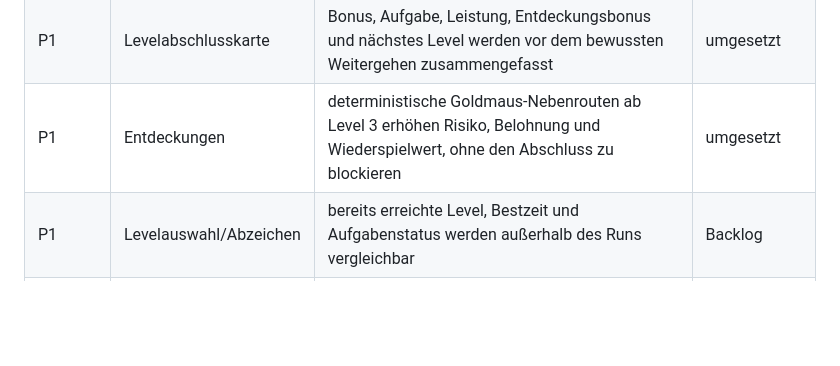
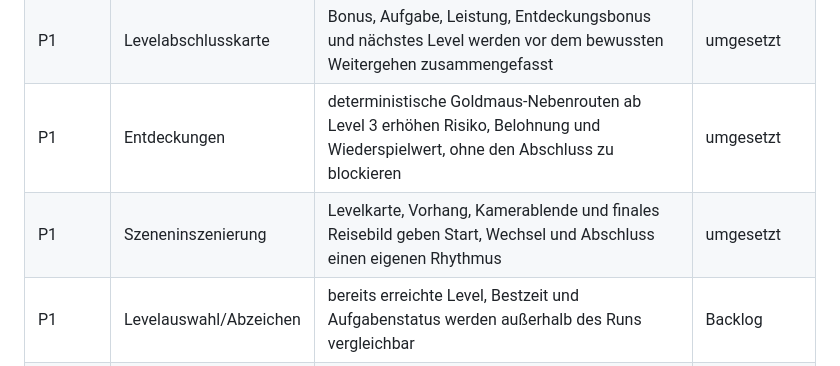
Before and after one commit to tinkeroneo/catnrunduo, a Markdown page: docs/PRODUCT-ROADMAP.md, the part around the change. Rendered like a GitHub page; blank space fills up the shorter version.

```diff
--- a/docs/PRODUCT-ROADMAP.md
+++ b/docs/PRODUCT-ROADMAP.md
@@ -23,6 +23,7 @@ Stand: 2026-08-05
 | P0 | Game Feel | Sammelbursts, Punktetexte, kontrollierte Kamerareaktionen und Abschlussfeuerwerk verstärken Aktionen | umgesetzt |
 | P1 | Levelabschlusskarte | Bonus, Aufgabe, Leistung, Entdeckungsbonus und nächstes Level werden vor dem bewussten Weitergehen zusammengefasst | umgesetzt |
 | P1 | Entdeckungen | deterministische Goldmaus-Nebenrouten ab Level 3 erhöhen Risiko, Belohnung und Wiederspielwert, ohne den Abschluss zu blockieren | umgesetzt |
+| P1 | Szeneninszenierung | Levelkarte, Vorhang, Kamerablende und finales Reisebild geben Start, Wechsel und Abschluss einen eigenen Rhythmus | umgesetzt |
 | P1 | Levelauswahl/Abzeichen | bereits erreichte Level, Bestzeit und Aufgabenstatus werden außerhalb des Runs vergleichbar | Backlog |
 | P2 | Zusätzliche Animationen | Landung, Bremsen, Treffer und Sieg erhalten eigene Sprite-/Effektzustände | benötigt Assetarbeit |
 | P2 | Tägliche Route | reproduzierbarer Seed mit Tageswertung schafft einen kurzen Wiederkehrgrund | Backlog |
```
Also changed, not shown: AUDIT.md (+12 -5 lines), docs/audit/transition-desktop.png (added), docs/audit/transition-mobile.png (added), 4 other files.
